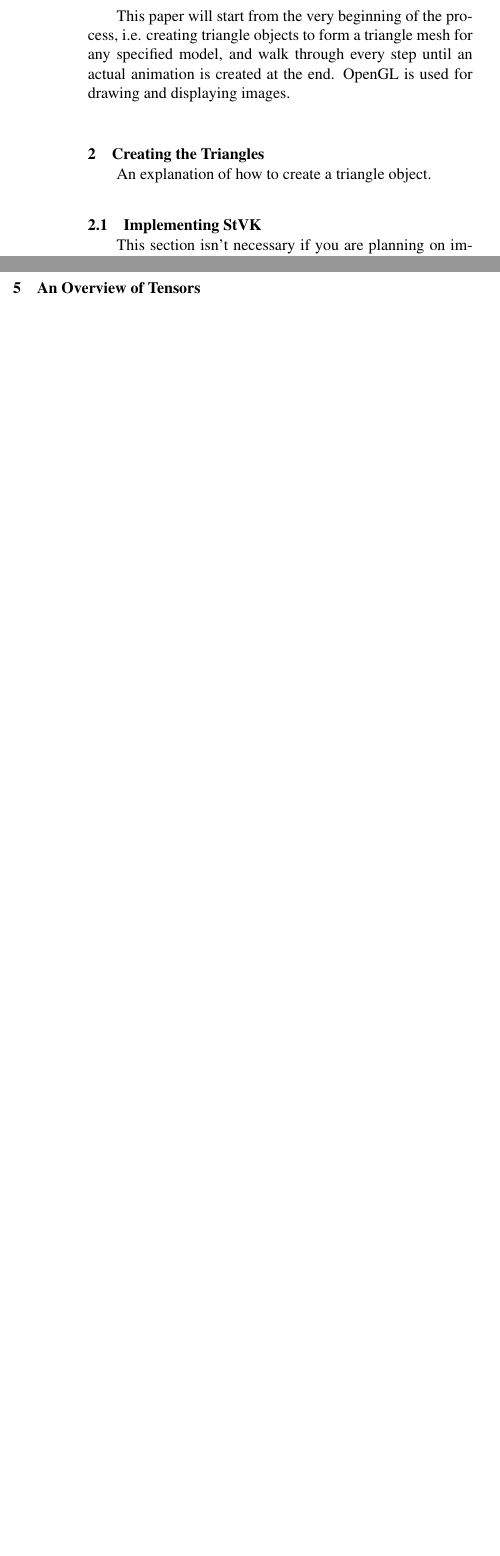
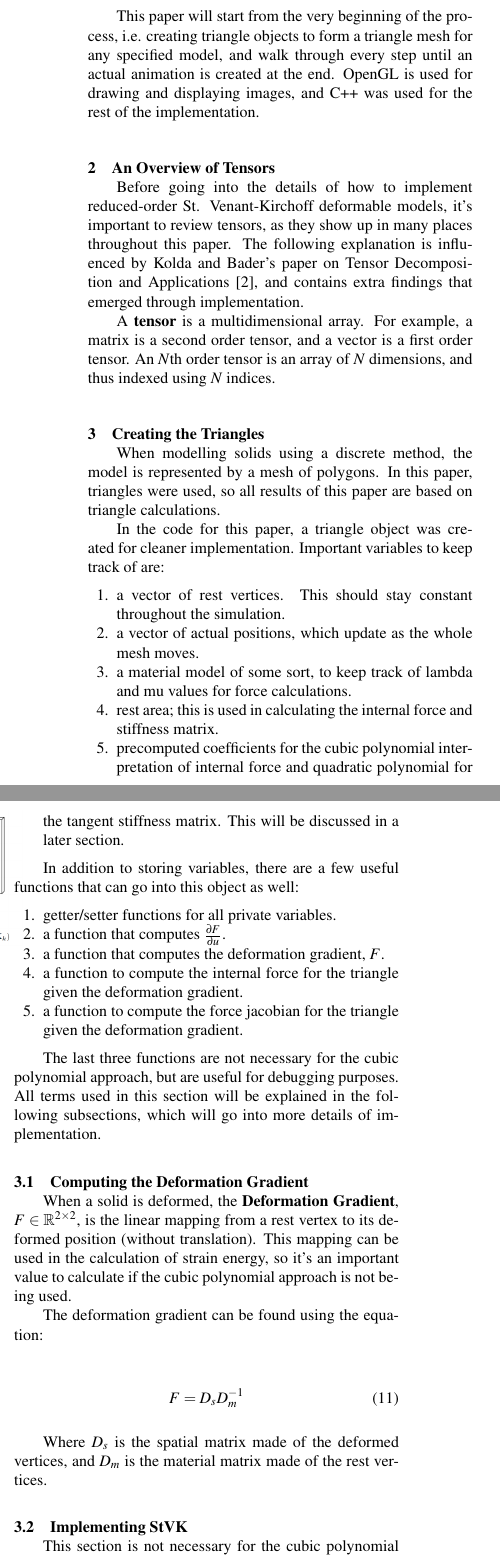
Before and after one commit to giareyes/chaotic-blobs, a LaTeX document (writeup/writeup.tex): two parts of the columns of page 2 of 3 before the commit and two parts of the columns of page 2 of 4 after it, joined at a grey line, cut so that both start at the same text, the shorter picture padded with empty space. Compiled offline with pdfLaTeX.

Commit message:
added more to writeup

```diff
--- a/writeup/writeup.tex
+++ b/writeup/writeup.tex
@@ -2,6 +2,7 @@
 \documentclass[twocolumn,10pt]{asme2ej}
 \usepackage{amssymb}
 \usepackage{epsfig} %% for loading postscript figures
+\usepackage{graphicx}
 
 \title{De-Mystifying Reduced-Order St. Venant-Kirchhoff Deformable Models}
 
@@ -92,4 +85,11 @@ The reduced Euler-Lagrange equation of motion can then be solved using a Newmark
 of deformable models more efficiently than previously possible.
 
 This paper will start from the very beginning of the process, i.e. creating triangle objects to form a triangle mesh for any
-specified model, and walk through every step until an actual animation is created at the end. OpenGL is used for drawing and displaying images.
+specified model, and walk through every step until an actual animation is created at the end. OpenGL is used for drawing and displaying images, and C++ was used for the rest of the implementation.
+
+% %%%%%%%%%%%%%%%%%%%%%%%%%%%%%%%%%%%%%%%%%%%%%%%%%%%%%%%%%%%%%%%%%%%%%%
+\section{An Overview of Tensors}
+
+Before going into the details of how to implement reduced-order St. Venant-Kirchoff deformable models, it's important to review tensors, as they show up in many places throughout this paper. The following explanation is influenced by Kolda and Bader's paper on Tensor Decomposition and Applications \cite{tensors}, and contains extra findings that emerged through implementation.
+
+A \textbf{tensor} is a multidimensional array. For example, a matrix is a second order tensor, and a vector is a first order tensor. An $N$th order tensor is an array of $N$ dimensions, and thus indexed using $N$ indices.
@@ -96,11 +102,57 @@ specified model, and walk through every step until an actual animation is create
+\label{fig_ex1.png}
+\end{figure}
+%%%%%%%%%%%%%%%% end figure %%%%%%%%%%%%%%%%%%%
 
 % %%%%%%%%%%%%%%%%%%%%%%%%%%%%%%%%%%%%%%%%%%%%%%%%%%%%%%%%%%%%%%%%%%%%%%
 \section{Creating the Triangles}
 
-An explanation of how to create a triangle object.
+When modelling solids using a discrete method, the model is represented by a mesh of polygons. In this paper, triangles were
+used, so all results of this paper are based on triangle calculations.
+
+In the code for this paper, a triangle object was created for cleaner implementation. Important variables to keep track of are:
+\begin{enumerate}
+  \item a vector of rest vertices. This should stay constant throughout the simulation.
+  \item a vector of actual positions, which update as the whole mesh moves.
+  \item a material model of some sort, to keep track of lambda and mu values for force calculations.
+  \item rest area; this is used in calculating the internal force and stiffness matrix.
+  \item precomputed coefficients for the cubic polynomial interpretation of internal force and quadratic polynomial
+  for the tangent stiffness matrix. This will be discussed in a later section.
+\end{enumerate}
+
+In addition to storing variables, there are a few useful functions that can go into this object as well:
+\begin{enumerate}
+  \item getter/setter functions for all private variables.
+  \item a function that computes $\frac{\partial F}{\partial u}$.
+  \item a function that computes the deformation gradient, $F$.
+  \item a function to compute the internal force for the triangle given the deformation gradient.
+  \item a function to compute the force jacobian for the triangle given the deformation gradient.
+\end{enumerate}
+
+The last three functions are not necessary for the cubic polynomial approach, but are useful for debugging purposes.
+All terms used in this section will be explained in the following subsections, which will go into more details of
+implementation.
+
+% %%%%%%%%%%%%%%%%%%%%%%%%%%%%%%%%%%%%%%%%%%%%%%%%%%%%%%%%%%%%%%%%%%%%%%
+\subsection{Computing the Deformation Gradient}
+
+When a solid is deformed, the \textbf{Deformation Gradient}, $F \in \mathbb{R}^{2 \times 2}$, is the linear mapping from a rest vertex to its deformed position (without translation). This mapping can be used in the calculation of strain energy, so it's an important value to calculate if the cubic polynomial approach is not being used.
+
+The deformation gradient can be found using the equation:
+
+\begin{equation}
+F = D_sD_{m}^{-1}
+\label{eq_stvk}
+\end{equation}
+
+Where $D_s$ is the spatial matrix made of the deformed vertices, and $D_m$ is the material matrix made of the rest vertices.
 
 % %%%%%%%%%%%%%%%%%%%%%%%%%%%%%%%%%%%%%%%%%%%%%%%%%%%%%%%%%%%%%%%%%%%%%%
 \subsection{Implementing StVK}
 
-This section isn't necessary if you are planning on implementing the cubic polynomial approach, but it's useful
-as a debugging tool.
+This section is not necessary for the cubic polynomial approach, but it's useful as a debugging tool. In the code
+for this paper, the implementation of StVK is tied to the material of the triangle, and is called by the functions
+that calculate internal force and the force jacobian for an individual triangle.
+
+A St. Venant-Kirchhoff deformable model is defined by the StVK strain energy, where
+
+\begin{equation}
@@ -107,3 +163,6 @@ as a debugging tool.
+, and $\lambda$ and $\mu$ are Lamé coefficients.
+
+In computing the internal force of a single triangle, the Piola-Kirchhoff stress tensor
 
 % %%%%%%%%%%%%%%%%%%%%%%%%%%%%%%%%%%%%%%%%%%%%%%%%%%%%%%%%%%%%%%%%%%%%%%
 \subsection{Computing dF/dx}
@@ -153,12 +216,6 @@ An explanation of how to implement the damping matrix.
 \subsection{Implementing the Newmark Integrator}
 
 An explanation of how to take a step in time.
-
-% %%%%%%%%%%%%%%%%%%%%%%%%%%%%%%%%%%%%%%%%%%%%%%%%%%%%%%%%%%%%%%%%%%%%%%
-\section{An Overview of Tensors}
-
-A brief explanation of tensors, what they represent here, and how they are used. This will be necessary to understand
-before moving on to the precomputed coefficients section.
 
 % %%%%%%%%%%%%%%%%%%%%%%%%%%%%%%%%%%%%%%%%%%%%%%%%%%%%%%%%%%%%%%%%%%%%%%
 \section{Generating Precomputed Coefficients}
```
Also changed, not shown: writeup/Makefile, writeup/figure/fig1.png (added), writeup/figure/fig2.png (added), writeup/figure/fig3.png (added), writeup/writeup.pdf, writeup/writeup.tex (26 more changed lines).
